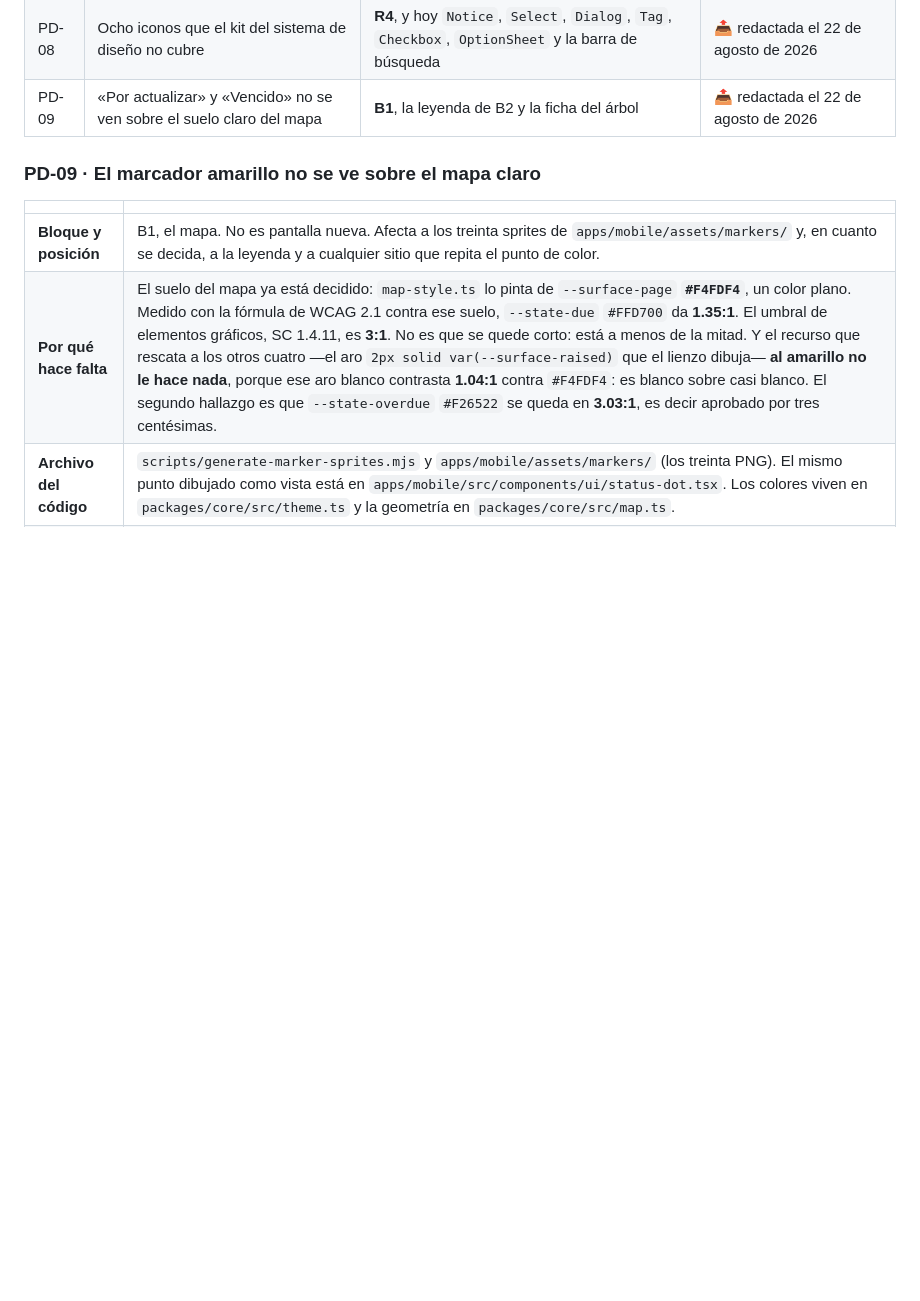
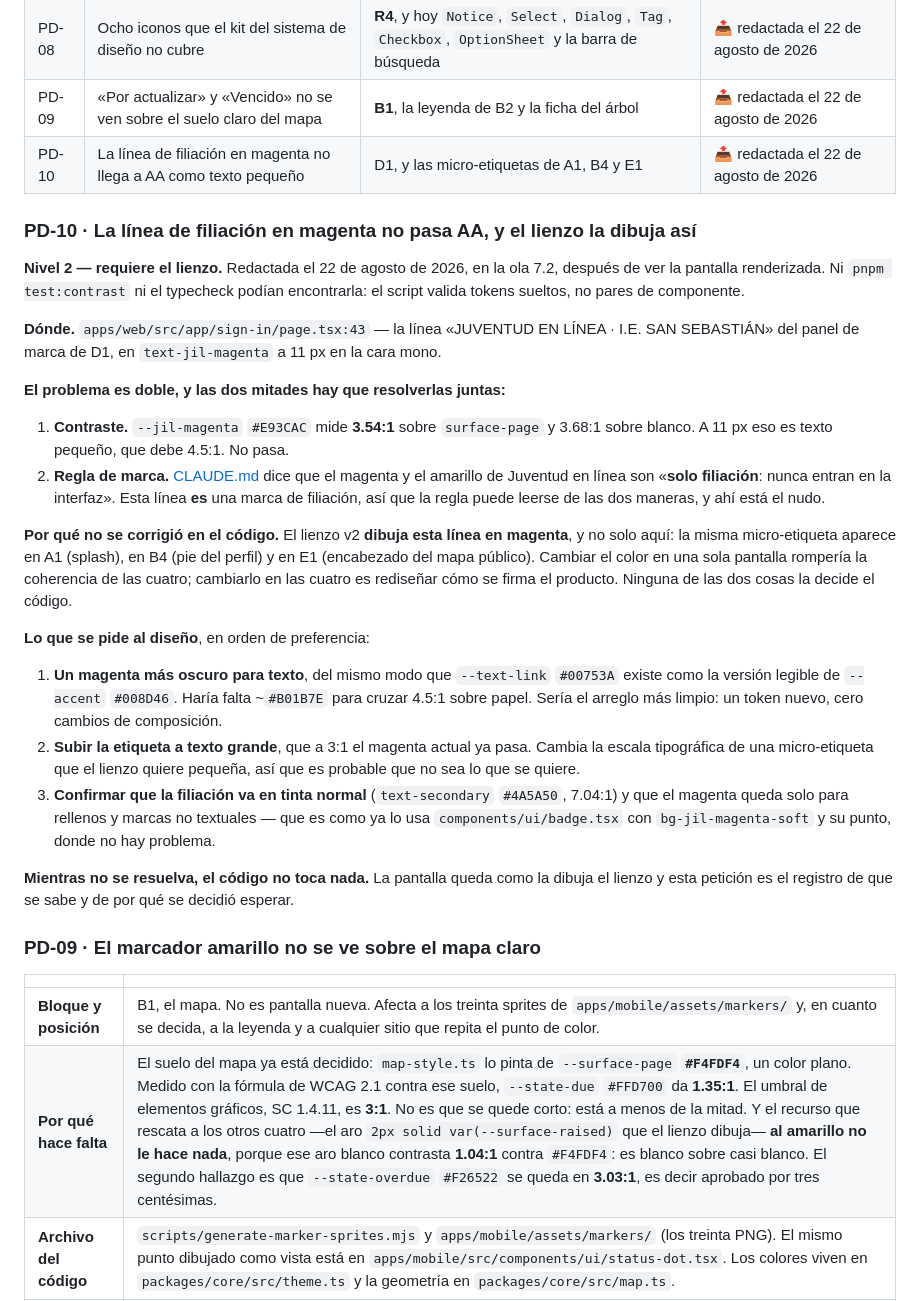
Before and after one commit to Etherion99/arbol-app-huila, a Markdown page: PLAN-FIDELIDAD-UI.md, the part around the change. Drawn GitHub-style; blank space fills up the shorter version.

Commit message:
docs(project): record what rendering the web panel revealed

```diff
--- a/PLAN-FIDELIDAD-UI.md
+++ b/PLAN-FIDELIDAD-UI.md
@@ -214,6 +214,46 @@ Estado al 21 de agosto de 2026. Los copys citados son **literales verificados**
 | PD-07 | Tinta blanca sobre `--accent` en el botón primario, y la insignia de estado | **R2 entera** | 📤 redactada el 22 de agosto de 2026 |
 | PD-08 | Ocho iconos que el kit del sistema de diseño no cubre | **R4**, y hoy `Notice`, `Select`, `Dialog`, `Tag`, `Checkbox`, `OptionSheet` y la barra de búsqueda | 📤 redactada el 22 de agosto de 2026 |
 | PD-09 | «Por actualizar» y «Vencido» no se ven sobre el suelo claro del mapa | **B1**, la leyenda de B2 y la ficha del árbol | 📤 redactada el 22 de agosto de 2026 |
+| PD-10 | La línea de filiación en magenta no llega a AA como texto pequeño | D1, y las micro-etiquetas de A1, B4 y E1 | 📤 redactada el 22 de agosto de 2026 |
+
+### PD-10 · La línea de filiación en magenta no pasa AA, y el lienzo la dibuja así
+
+**Nivel 2 — requiere el lienzo.** Redactada el 22 de agosto de 2026, en la ola 7.2, después
+de ver la pantalla renderizada. Ni `pnpm test:contrast` ni el typecheck podían encontrarla:
+el script valida tokens sueltos, no pares de componente.
+
+**Dónde.** `apps/web/src/app/sign-in/page.tsx:43` — la línea «JUVENTUD EN LÍNEA · I.E. SAN
+SEBASTIÁN» del panel de marca de D1, en `text-jil-magenta` a 11 px en la cara mono.
+
+**El problema es doble, y las dos mitades hay que resolverlas juntas:**
+
+1. **Contraste.** `--jil-magenta` `#E93CAC` mide **3.54:1** sobre `surface-page` y 3.68:1
+   sobre blanco. A 11 px eso es texto pequeño, que debe 4.5:1. No pasa.
+2. **Regla de marca.** [CLAUDE.md](CLAUDE.md) dice que el magenta y el amarillo de Juventud
+   en línea son «**solo filiación**: nunca entran en la interfaz». Esta línea **es** una
+   marca de filiación, así que la regla puede leerse de las dos maneras, y ahí está el nudo.
+
+**Por qué no se corrigió en el código.** El lienzo v2 **dibuja esta línea en magenta**, y no
+solo aquí: la misma micro-etiqueta aparece en A1 (splash), en B4 (pie del perfil) y en E1
+(encabezado del mapa público). Cambiar el color en una sola pantalla rompería la coherencia
+de las cuatro; cambiarlo en las cuatro es rediseñar cómo se firma el producto. Ninguna de
+las dos cosas la decide el código.
+
+**Lo que se pide al diseño**, en orden de preferencia:
+
+1. **Un magenta más oscuro para texto**, del mismo modo que `--text-link` `#00753A` existe
+   como la versión legible de `--accent` `#008D46`. Haría falta ~`#B01B7E` para cruzar
+   4.5:1 sobre papel. Sería el arreglo más limpio: un token nuevo, cero cambios de
+   composición.
+2. **Subir la etiqueta a texto grande**, que a 3:1 el magenta actual ya pasa. Cambia la
+   escala tipográfica de una micro-etiqueta que el lienzo quiere pequeña, así que es
+   probable que no sea lo que se quiere.
+3. **Confirmar que la filiación va en tinta normal** (`text-secondary` `#4A5A50`, 7.04:1) y
+   que el magenta queda solo para rellenos y marcas no textuales — que es como ya lo usa
+   `components/ui/badge.tsx` con `bg-jil-magenta-soft` y su punto, donde no hay problema.
+
+**Mientras no se resuelva, el código no toca nada.** La pantalla queda como la dibuja el
+lienzo y esta petición es el registro de que se sabe y de por qué se decidió esperar.
 
 ### PD-09 · El marcador amarillo no se ve sobre el mapa claro
 
```
Also changed, not shown: FIDELIDAD-UI.md (+28 -2 lines).
